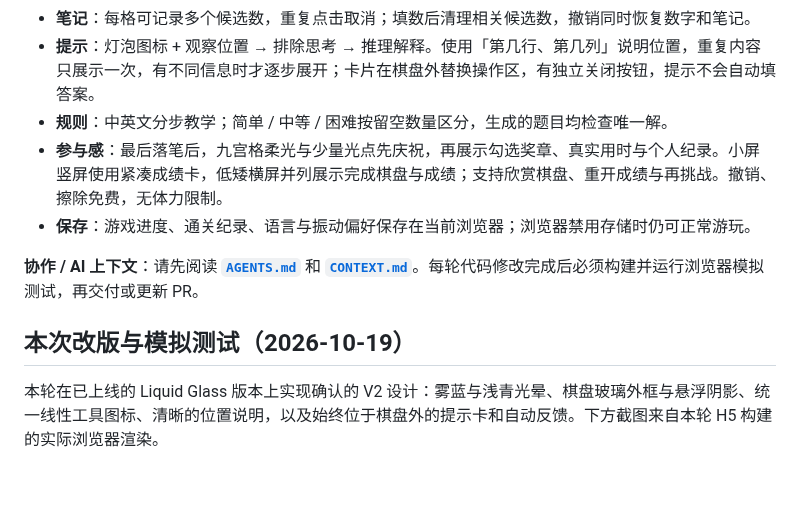
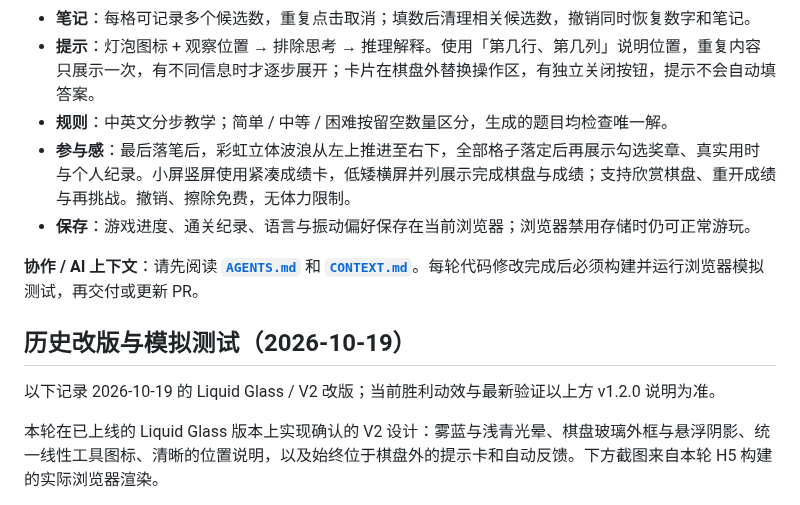
Before and after one commit to yuqiuqi/SudokuTaro, a Markdown page: README.md, the part around one of its changes. Drawn GitHub-style; blank space fills up the shorter version.

```diff
--- a/README.md
+++ b/README.md
@@ -22,12 +36,14 @@ React 仍为 18.3.1；Taro 当前的兼容约束要求保留 React 18、Webpack
 - **笔记**：每格可记录多个候选数，重复点击取消；填数后清理相关候选数，撤销同时恢复数字和笔记。
 - **提示**：灯泡图标 + 观察位置 → 排除思考 → 推理解释。使用「第几行、第几列」说明位置，重复内容只展示一次，有不同信息时才逐步展开；卡片在棋盘外替换操作区，有独立关闭按钮，提示不会自动填答案。
 - **规则**：中英文分步教学；简单 / 中等 / 困难按留空数量区分，生成的题目均检查唯一解。
-- **参与感**：最后落笔后，九宫格柔光与少量光点先庆祝，再展示勾选奖章、真实用时与个人纪录。小屏竖屏使用紧凑成绩卡，低矮横屏并列展示完成棋盘与成绩；支持欣赏棋盘、重开成绩与再挑战。撤销、擦除免费，无体力限制。
+- **参与感**：最后落笔后，彩虹立体波浪从左上推进至右下，全部格子落定后再展示勾选奖章、真实用时与个人纪录。小屏竖屏使用紧凑成绩卡，低矮横屏并列展示完成棋盘与成绩；支持欣赏棋盘、重开成绩与再挑战。撤销、擦除免费，无体力限制。
 - **保存**：游戏进度、通关纪录、语言与振动偏好保存在当前浏览器；浏览器禁用存储时仍可正常游玩。
 
 **协作 / AI 上下文**：请先阅读 **[`AGENTS.md`](./AGENTS.md)** 和 **[`CONTEXT.md`](./CONTEXT.md)**。每轮代码修改完成后必须构建并运行浏览器模拟测试，再交付或更新 PR。
 
-## 本次改版与模拟测试（2026-10-19）
+## 历史改版与模拟测试（2026-10-19）
+
+以下记录 2026-10-19 的 Liquid Glass / V2 改版；当前胜利动效与最新验证以上方 v1.2.0 说明为准。
 
 本轮在已上线的 Liquid Glass 版本上实现确认的 V2 设计：雾蓝与浅青光晕、棋盘玻璃外框与悬浮阴影、统一线性工具图标、清晰的位置说明，以及始终位于棋盘外的提示卡和自动反馈。下方截图来自本轮 H5 构建的实际浏览器渲染。
 
```
Also changed, not shown: other parts of README.md (+16 -2 lines), CONTEXT.md (+5 -1 lines), docs/RESPONSIVE_DESIGN.md (+12 -2 lines), docs/releases/v1.2.0.md (added, +19 -0 lines), docs/screenshots/rainbow-480x240-center.png (added), docs/screenshots/rainbow-center.png (added), 3 other files.
